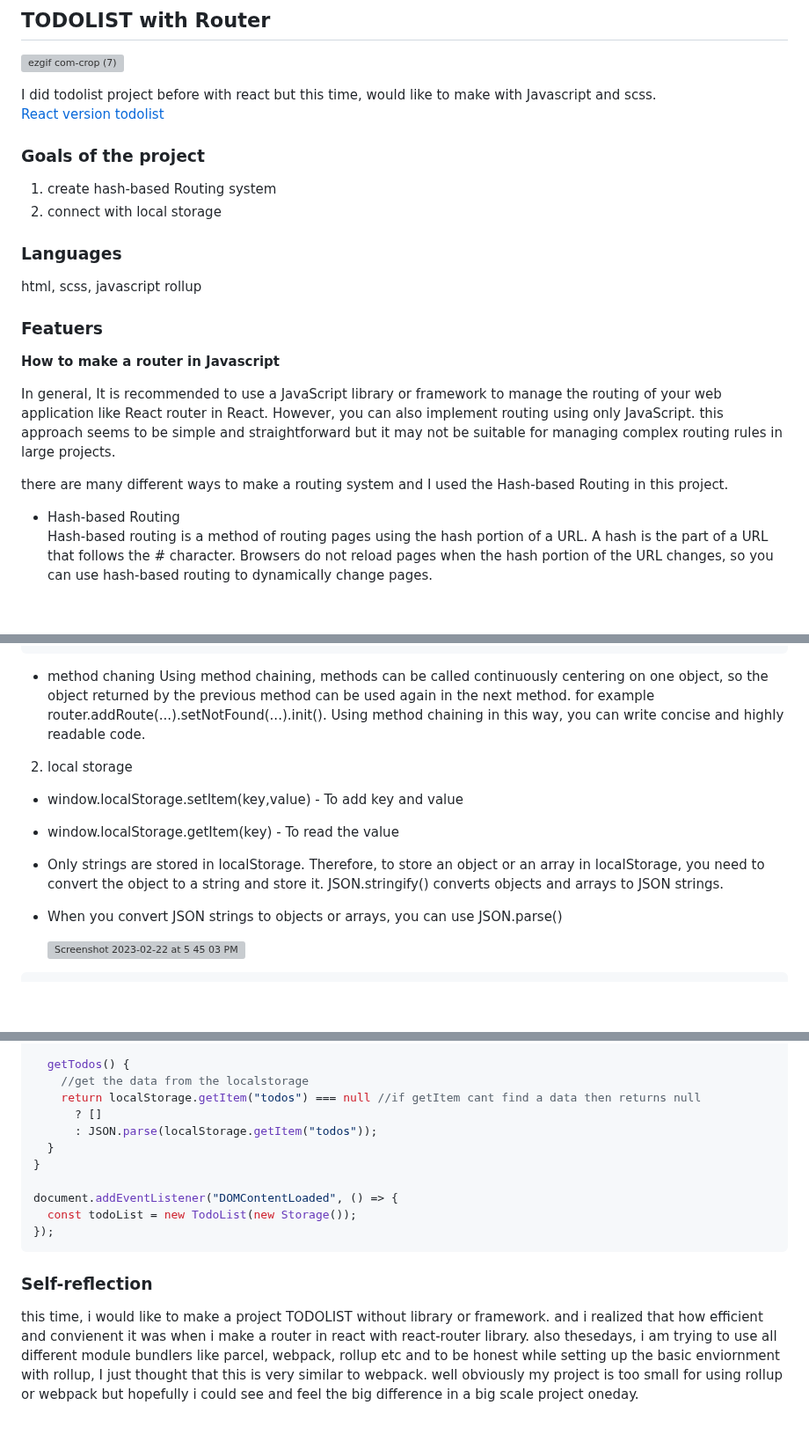
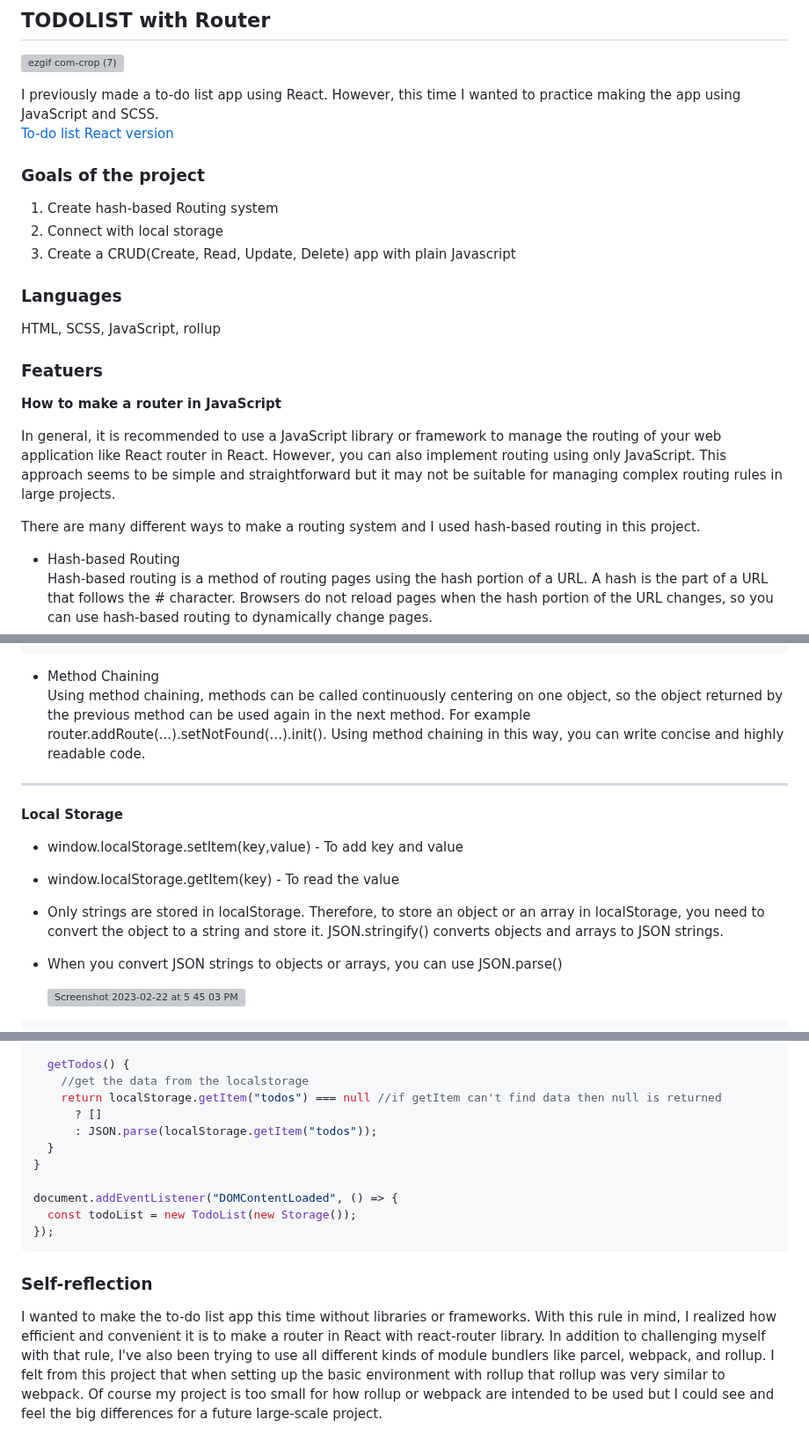
Before and after one commit to supersuhyeon/Javascript-TodoList-app, a Markdown page: README.md, 3 parts joined by grey strips. Shown at 88% size. GitHub-like rendering; blank space fills up the shorter version; grey boxes are pictures that could not be loaded.

````diff
--- a/README.md
+++ b/README.md
@@ -2,25 +2,27 @@
 
 ![ezgif com-crop (7)](https://user-images.githubusercontent.com/94214512/220997763-a3b185c0-b413-4c69-9acf-72d50cd0064d.gif)
 
-I did todolist project before with react but this time, would like to make with Javascript and scss. <br>
-[React version todolist](https://github.com/supersuhyeon/React-TodoList-app)
+I previously made a to-do list app using React. However, this time I wanted to practice making the app using JavaScript and SCSS.
+<br>
+[To-do list React version](https://github.com/supersuhyeon/React-TodoList-app)
 
 ### Goals of the project
 
-1. create hash-based Routing system
-2. connect with local storage
+1. Create hash-based Routing system
+2. Connect with local storage
+3. Create a CRUD(Create, Read, Update, Delete) app with plain Javascript
 
 ### Languages
 
-html, scss, javascript rollup
+HTML, SCSS, JavaScript, rollup
 
 ### Featuers
 
-**How to make a router in Javascript**
+**How to make a router in JavaScript**
 
-In general, It is recommended to use a JavaScript library or framework to manage the routing of your web application like React router in React. However, you can also implement routing using only JavaScript. this approach seems to be simple and straightforward but it may not be suitable for managing complex routing rules in large projects.
+In general, it is recommended to use a JavaScript library or framework to manage the routing of your web application like React router in React. However, you can also implement routing using only JavaScript. This approach seems to be simple and straightforward but it may not be suitable for managing complex routing rules in large projects.
 
-there are many different ways to make a routing system and I used the Hash-based Routing in this project.
+There are many different ways to make a routing system and I used hash-based routing in this project.
 
 - Hash-based Routing<br>
   Hash-based routing is a method of routing pages using the hash portion of a URL. A hash is the part of a URL that follows the # character. Browsers do not reload pages when the hash portion of the URL changes, so you can use hash-based routing to dynamically change pages.
@@ -142,15 +144,16 @@ document.addEventListener("DOMContentLoaded", () => {
 });
 ```
 
-- method chaning
-  Using method chaining, methods can be called continuously centering on one object, so the object returned by the previous method can be used again in the next method. for example router.addRoute(...).setNotFound(...).init(). Using method chaining in this way, you can write concise and highly readable code.
+- Method Chaining <br>
+  Using method chaining, methods can be called continuously centering on one object, so the object returned by the previous method can be used again in the next method. For example router.addRoute(...).setNotFound(...).init(). Using method chaining in this way, you can write concise and highly readable code.
 
-2. local storage
+---
+
+**Local Storage** <br>
 
 - window.localStorage.setItem(key,value) - To add key and value
 - window.localStorage.getItem(key) - To read the value
-- Only strings are stored in localStorage. Therefore, to store an object or an array in localStorage,
-  you need to convert the object to a string and store it. JSON.stringify() converts objects and arrays to JSON strings.
+- Only strings are stored in localStorage. Therefore, to store an object or an array in localStorage, you need to convert the object to a string and store it. JSON.stringify() converts objects and arrays to JSON strings.
 - When you convert JSON strings to objects or arrays, you can use JSON.parse()
 
   <img width="1271" alt="Screenshot 2023-02-22 at 5 45 03 PM" src="https://user-images.githubusercontent.com/94214512/220803718-0fcf2cca-a196-4fe3-88a4-303dfa1ca1f2.png">
@@ -208,7 +211,7 @@ class Storage {
 
   getTodos() {
     //get the data from the localstorage
-    return localStorage.getItem("todos") === null //if getItem cant find a data then returns null
+    return localStorage.getItem("todos") === null //if getItem can't find data then null is returned
       ? []
       : JSON.parse(localStorage.getItem("todos"));
   }
@@ -221,6 +224,4 @@ document.addEventListener("DOMContentLoaded", () => {
 
 ### Self-reflection
 
-this time, i would like to make a project TODOLIST without library or framework.
-and i realized that how efficient and convienent it was when i make a router in react with react-router library.
-also thesedays, i am trying to use all different module bundlers like parcel, webpack, rollup etc and to be honest while setting up the basic enviornment with rollup, I just thought that this is very similar to webpack. well obviously my project is too small for using rollup or webpack but hopefully i could see and feel the big difference in a big scale project oneday.
+I wanted to make the to-do list app this time without libraries or frameworks. With this rule in mind, I realized how efficient and convenient it is to make a router in React with react-router library. In addition to challenging myself with that rule, I've also been trying to use all different kinds of module bundlers like parcel, webpack, and rollup. I felt from this project that when setting up the basic environment with rollup that rollup was very similar to webpack. Of course my project is too small for how rollup or webpack are intended to be used but I could see and feel the big differences for a future large-scale project.
````
Also changed, not shown: other parts of README.md (+2 -2 lines).
